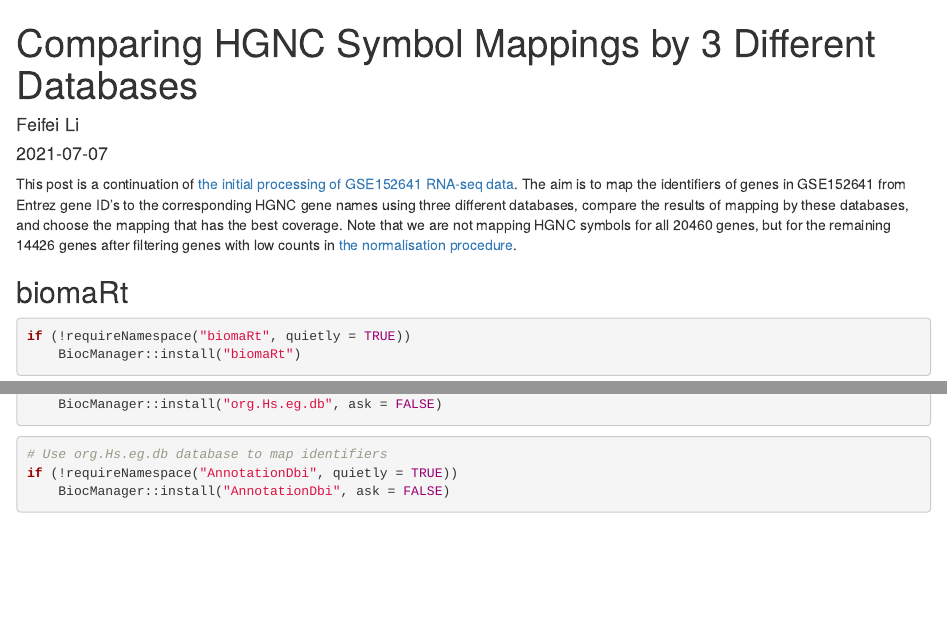
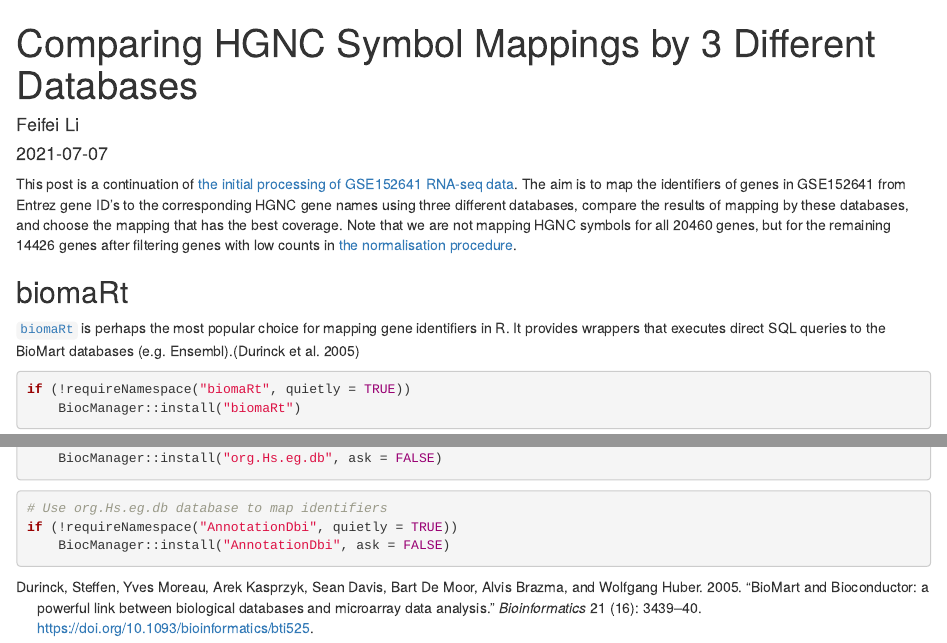
Before and after one commit to ff98li/bioinfo-blog, an R Markdown document (_posts/2021-07-07-comparing-hgnc-symbol-mappings-by-3-different-databases/comparing-hgnc-symbol-mappings-by-3-different-databases.Rmd): the page in a window 1100 px wide, from its top, and a second part further down, joined at a grey line. Rendered offline with R 4.5, knitr and Pandoc, with nearby package versions; drawn as R Markdown's standard HTML page in place of the format the file asks for.

````diff
--- a/_posts/2021-07-07-comparing-hgnc-symbol-mappings-by-3-different-databases/comparing-hgnc-symbol-mappings-by-3-different-databases.Rmd
+++ b/_posts/2021-07-07-comparing-hgnc-symbol-mappings-by-3-different-databases/comparing-hgnc-symbol-mappings-by-3-different-databases.Rmd
@@ -41,7 +41,9 @@
 
 ## biomaRt
 
-
+[<code>biomaRt</code>](10.18129/B9.bioc.biomaRt) is perhaps the most popular
+choice for mapping gene identifiers in R.
+It provides wrappers that executes direct SQL queries to the BioMart databases (e.g. Ensembl).[@biomart1]
 
 ```{r}
 if (!requireNamespace("biomaRt", quietly = TRUE))
````
Also changed, not shown: docs/posts/posts.json, docs/search.json, 3 other files.
